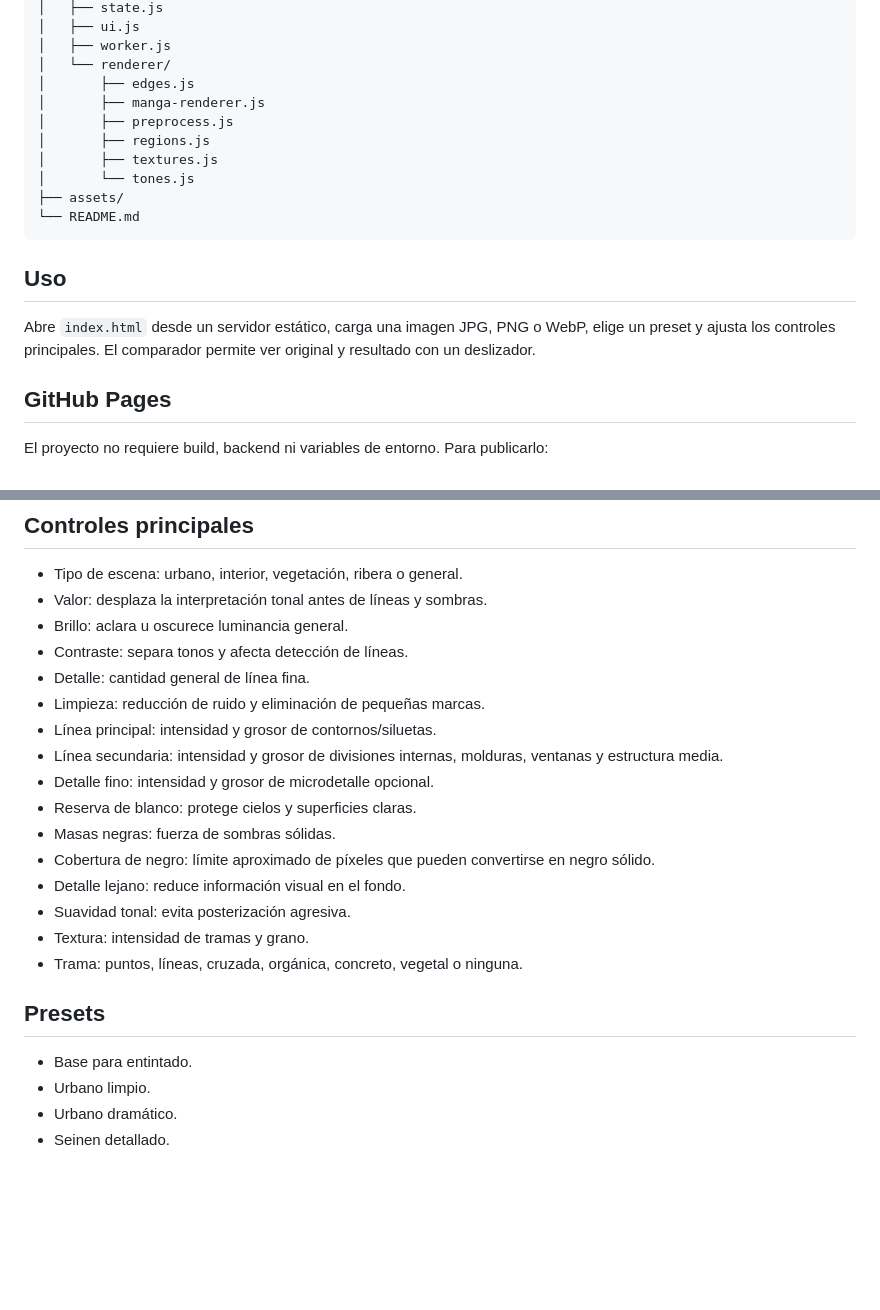
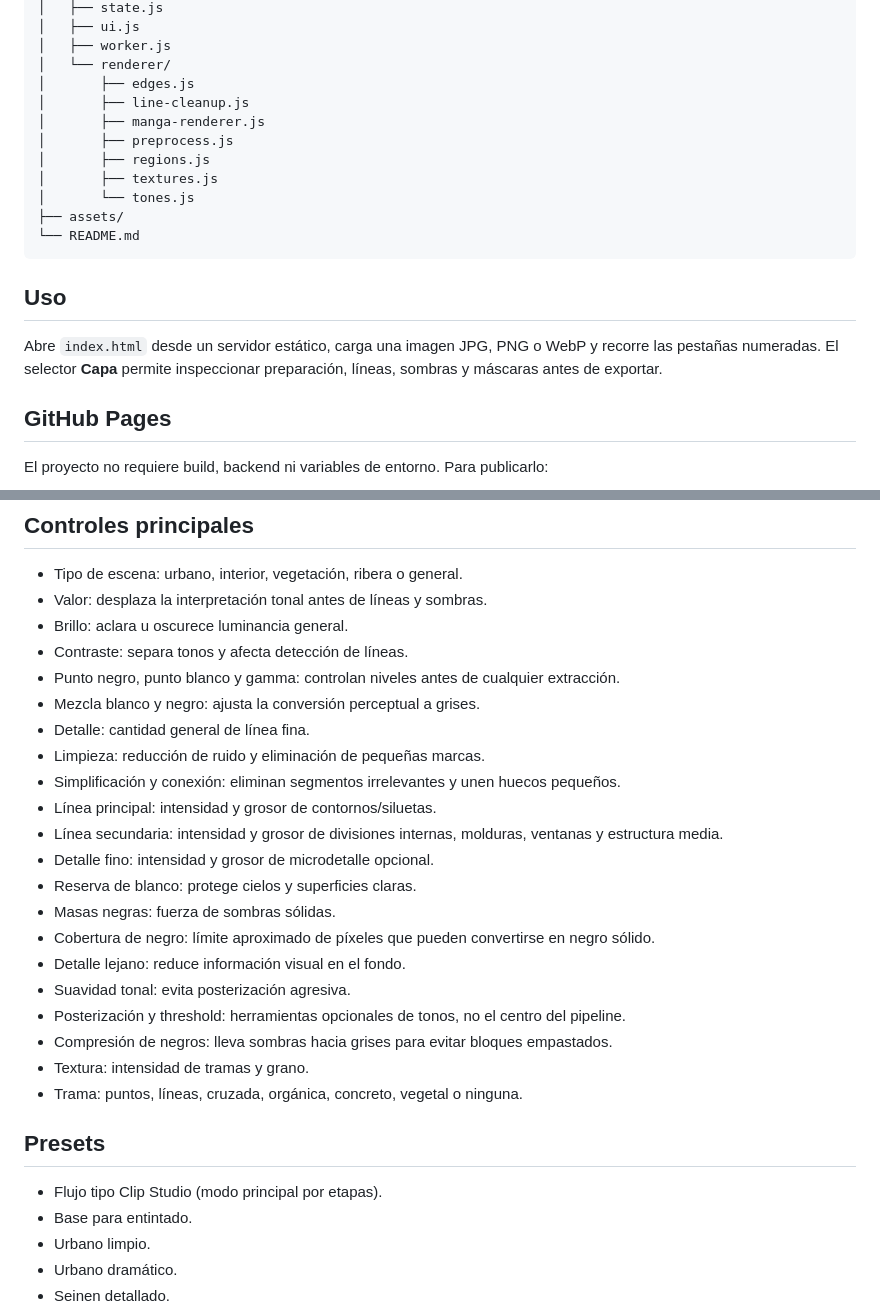
Before and after one commit to sumonteh/Fondo-manga, a Markdown page: README.md, 2 parts joined by grey strips. Rendered like a GitHub page; blank space fills up the shorter version.

```diff
--- a/README.md
+++ b/README.md
@@ -46,6 +46,7 @@ La imagen se procesa en el dispositivo del usuario. No se sube a servidores exte
 │   ├── worker.js
 │   └── renderer/
 │       ├── edges.js
+│       ├── line-cleanup.js
 │       ├── manga-renderer.js
 │       ├── preprocess.js
 │       ├── regions.js
@@ -57,7 +58,7 @@ La imagen se procesa en el dispositivo del usuario. No se sube a servidores exte
 
 ## Uso
 
-Abre `index.html` desde un servidor estático, carga una imagen JPG, PNG o WebP, elige un preset y ajusta los controles principales. El comparador permite ver original y resultado con un deslizador.
+Abre `index.html` desde un servidor estático, carga una imagen JPG, PNG o WebP y recorre las pestañas numeradas. El selector **Capa** permite inspeccionar preparación, líneas, sombras y máscaras antes de exportar.
 
 ## GitHub Pages
 
@@ -83,8 +84,11 @@ Mientras se revisa la v5, se puede probar desde la rama `codex/fondo-manga-v5`.
 - Valor: desplaza la interpretación tonal antes de líneas y sombras.
 - Brillo: aclara u oscurece luminancia general.
 - Contraste: separa tonos y afecta detección de líneas.
+- Punto negro, punto blanco y gamma: controlan niveles antes de cualquier extracción.
+- Mezcla blanco y negro: ajusta la conversión perceptual a grises.
 - Detalle: cantidad general de línea fina.
 - Limpieza: reducción de ruido y eliminación de pequeñas marcas.
+- Simplificación y conexión: eliminan segmentos irrelevantes y unen huecos pequeños.
 - Línea principal: intensidad y grosor de contornos/siluetas.
 - Línea secundaria: intensidad y grosor de divisiones internas, molduras, ventanas y estructura media.
 - Detalle fino: intensidad y grosor de microdetalle opcional.
@@ -93,11 +97,14 @@ Mientras se revisa la v5, se puede probar desde la rama `codex/fondo-manga-v5`.
 - Cobertura de negro: límite aproximado de píxeles que pueden convertirse en negro sólido.
 - Detalle lejano: reduce información visual en el fondo.
 - Suavidad tonal: evita posterización agresiva.
+- Posterización y threshold: herramientas opcionales de tonos, no el centro del pipeline.
+- Compresión de negros: lleva sombras hacia grises para evitar bloques empastados.
 - Textura: intensidad de tramas y grano.
 - Trama: puntos, líneas, cruzada, orgánica, concreto, vegetal o ninguna.
 
 ## Presets
 
+- Flujo tipo Clip Studio (modo principal por etapas).
 - Base para entintado.
 - Urbano limpio.
 - Urbano dramático.
```
Also changed, not shown: other parts of README.md (+18 -14 lines).
